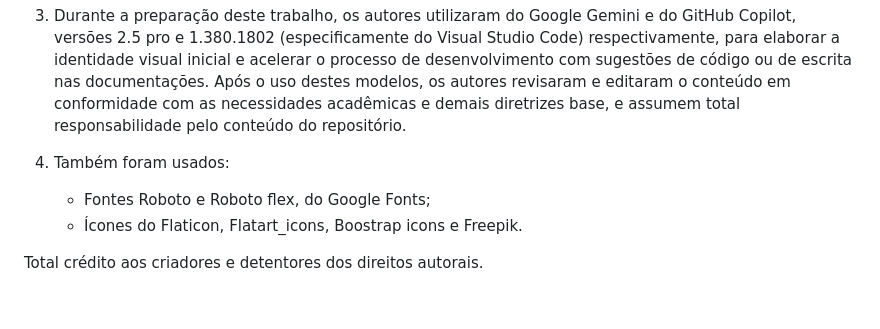
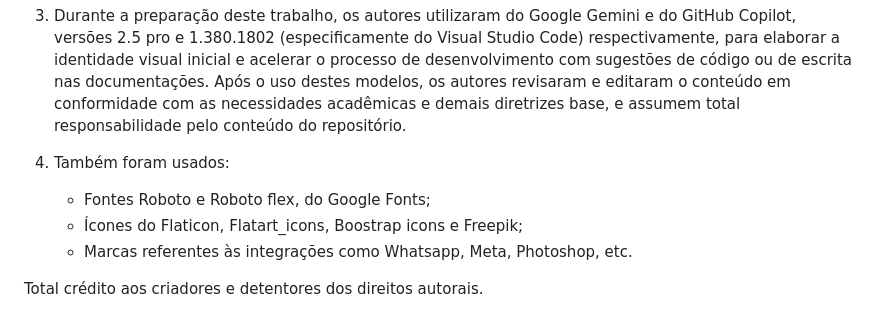
Before and after one commit to viniciussoaresti/creativeIntegrationSuite, a Markdown page: README.md, the part around the change. Drawn GitHub-style.

Commit message:
feat: add more notice content to readme

```diff
--- a/README.md
+++ b/README.md
@@ -110,6 +110,7 @@ Trazendo então a completude da primeira versão do projeto.
 
 4. Também foram usados:
    - Fontes Roboto e Roboto flex, do Google Fonts;
-   - Ícones do Flaticon, Flatart_icons, Boostrap icons e Freepik.
+   - Ícones do Flaticon, Flatart_icons, Boostrap icons e Freepik;
+   - Marcas referentes às integrações como Whatsapp, Meta, Photoshop, etc.
 
 Total crédito aos criadores e detentores dos direitos autorais.
```
